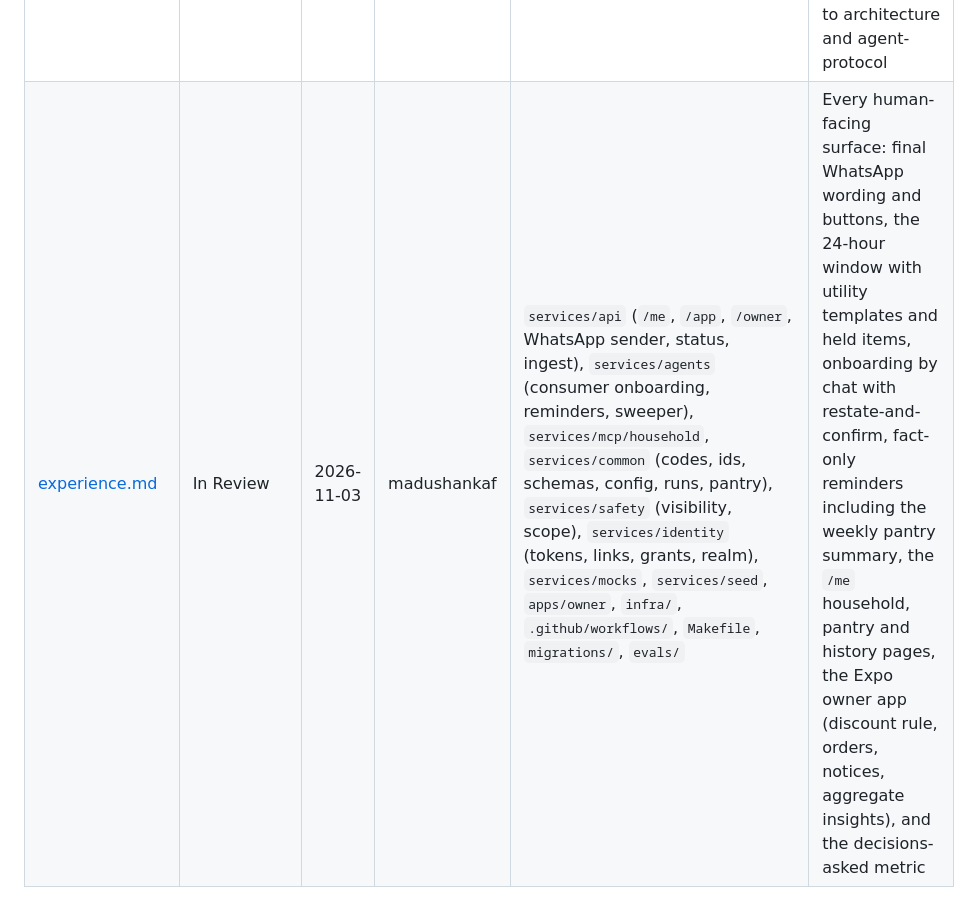
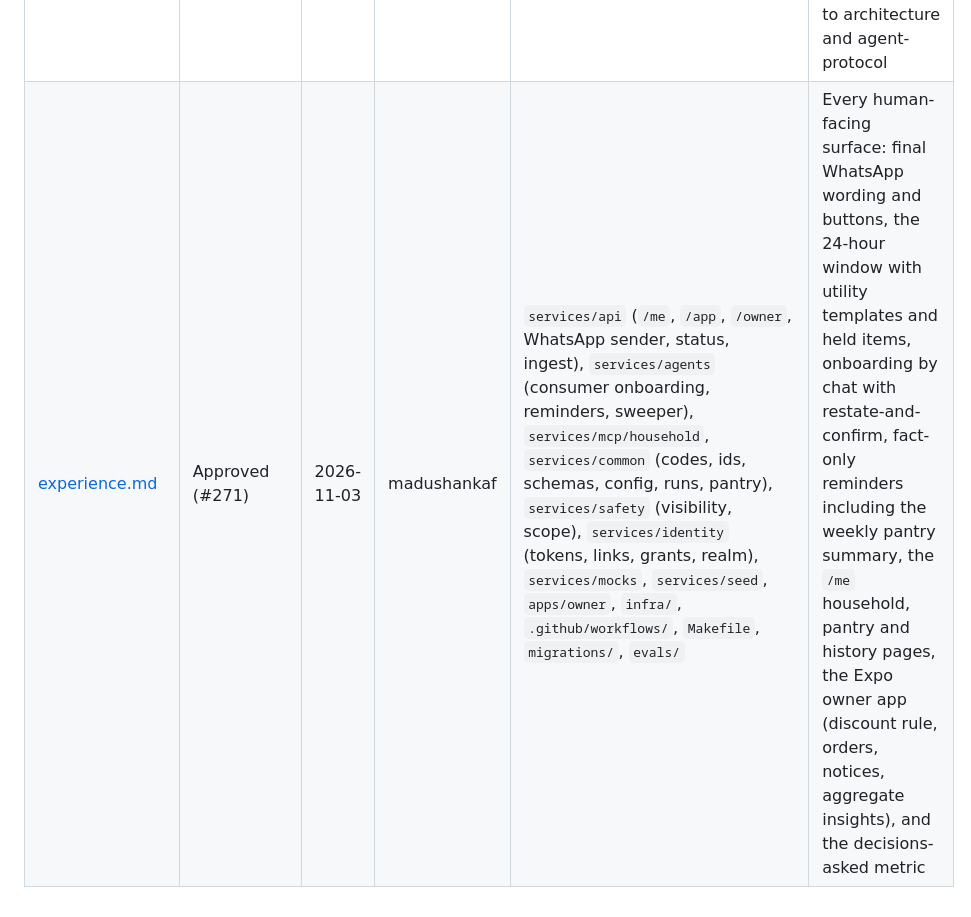
Before and after one commit to street-spinach/kitchenless-agent-platform, a Markdown page: docs/designs/SITEMAP.md, the part around the change. Drawn GitHub-style.

Commit message:
docs: mark experience design Approved (#274)
Co-Authored-By: Claude Opus 5.5 <noreply@anthropic.com>
Claude-Session: https://claude.ai/code/session_01QYqwgxPg8LPviHsE5ympKw

```diff
--- a/docs/designs/SITEMAP.md
+++ b/docs/designs/SITEMAP.md
@@ -13,4 +13,4 @@ Each one is written with EGM (ENGINEERING_PROCESS.md §5). Where a design and
 | [evals.md](evals.md) | Approved (amended 2026-11-02, pantry; 2026-11-03, experience) | 2026-11-02 | madushankaf | `evals/`, `services/api/routes/panel.py`, `services/mocks/control.py`, `services/seed`, `.github/workflows/`, `infra/eval-mode.sh`, `infra/eval-nightly.sh`, `migrations/` | Case format and setup-key registry, eval history in Postgres, one nightly eval run with least-recently-run real-mode order, failure triage, the `/panel/evals` results page, real-mode switching on the VM, D4 model-choice report, eval cases and checks for agents.md |
 | [pantry.md](pantry.md) | Approved (amended 2026-11-03, experience) | 2026-11-02 | madushankaf | `services/mcp/household`, `services/common/pantry.py`, `services/agents/household`, `services/seed`, `services/mocks/control.py`, `migrations/`, `evals/` | Presence-only pantry events, a pantry vocabulary, per-item trust windows with a computed confidence, a code-only skip on eval households' weekly grocery orders, the `nothing_needed` ending, eval cases; the pantry check and live-household skips deferred |
 | [adapters.md](adapters.md) | Approved (amended 2026-11-03, experience) | 2026-11-02 | madushankaf | `services/common/vendors.py`, `services/common/modes.py`, `services/mcp/*/adapters/square.py`, `services/mcp/square_client.py`, `services/mcp/seller.py`, `services/safety/guard.py`, `services/safety/idempotency.py`, `services/mocks/control.py`, `services/seed` | Square sandbox as the one real vendor; DoorDash Drive, Uber Direct and a Kroger-modelled store simulated on the mocks and labelled; always-mock vendor keys; fixed MCP tool schemas; unsupported operations; retry after an adapter failure; recorded Square contract tests; amendments to architecture and agent-protocol |
-| [experience.md](experience.md) | In Review | 2026-11-03 | madushankaf | `services/api` (`/me`, `/app`, `/owner`, WhatsApp sender, status, ingest), `services/agents` (consumer onboarding, reminders, sweeper), `services/mcp/household`, `services/common` (codes, ids, schemas, config, runs, pantry), `services/safety` (visibility, scope), `services/identity` (tokens, links, grants, realm), `services/mocks`, `services/seed`, `apps/owner`, `infra/`, `.github/workflows/`, `Makefile`, `migrations/`, `evals/` | Every human-facing surface: final WhatsApp wording and buttons, the 24-hour window with utility templates and held items, onboarding by chat with restate-and-confirm, fact-only reminders including the weekly pantry summary, the `/me` household, pantry and history pages, the Expo owner app (discount rule, orders, notices, aggregate insights), and the decisions-asked metric |
+| [experience.md](experience.md) | Approved (#271) | 2026-11-03 | madushankaf | `services/api` (`/me`, `/app`, `/owner`, WhatsApp sender, status, ingest), `services/agents` (consumer onboarding, reminders, sweeper), `services/mcp/household`, `services/common` (codes, ids, schemas, config, runs, pantry), `services/safety` (visibility, scope), `services/identity` (tokens, links, grants, realm), `services/mocks`, `services/seed`, `apps/owner`, `infra/`, `.github/workflows/`, `Makefile`, `migrations/`, `evals/` | Every human-facing surface: final WhatsApp wording and buttons, the 24-hour window with utility templates and held items, onboarding by chat with restate-and-confirm, fact-only reminders including the weekly pantry summary, the `/me` household, pantry and history pages, the Expo owner app (discount rule, orders, notices, aggregate insights), and the decisions-asked metric |
```
Also changed, not shown: docs/designs/experience.md (+1 -1 lines).
